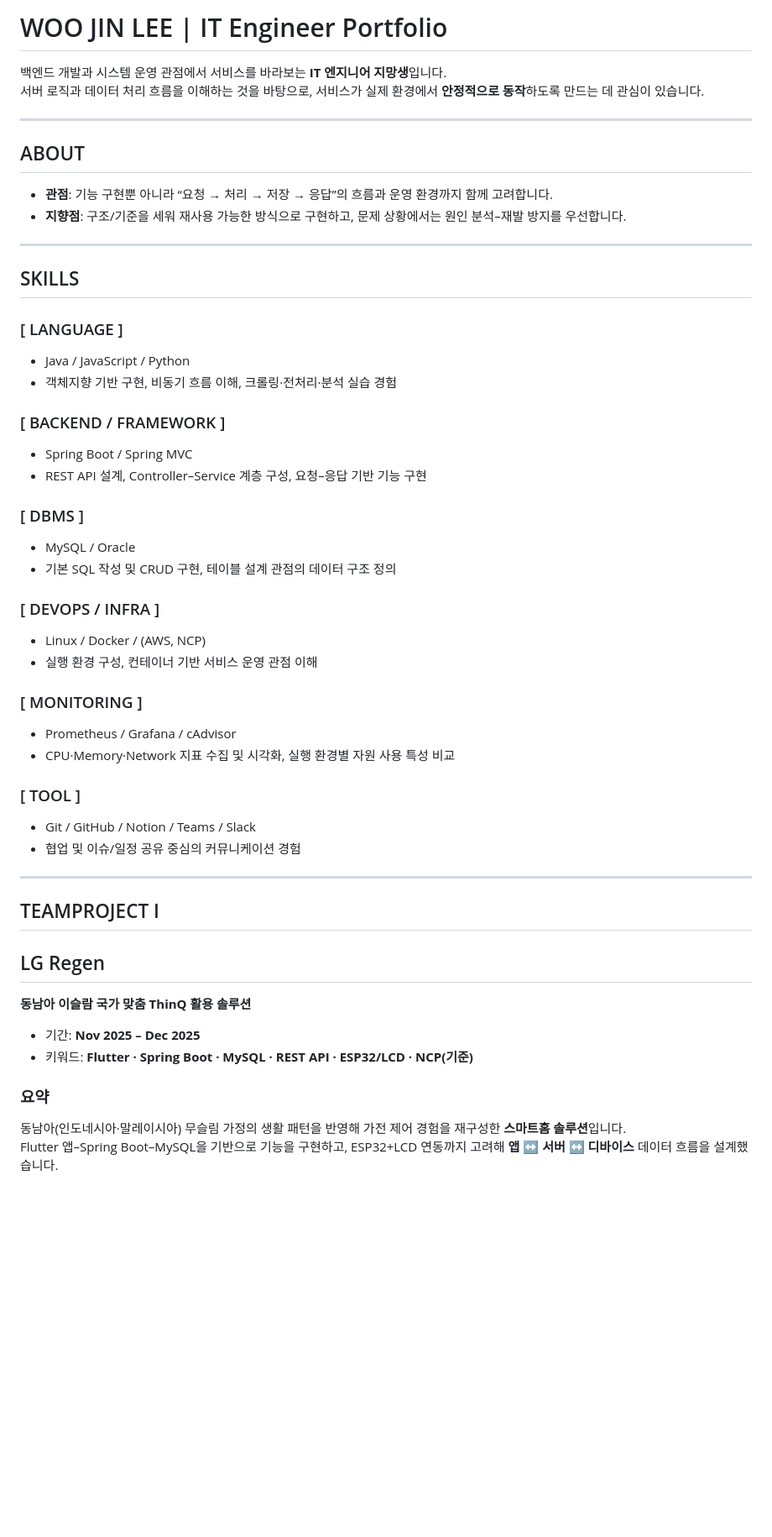
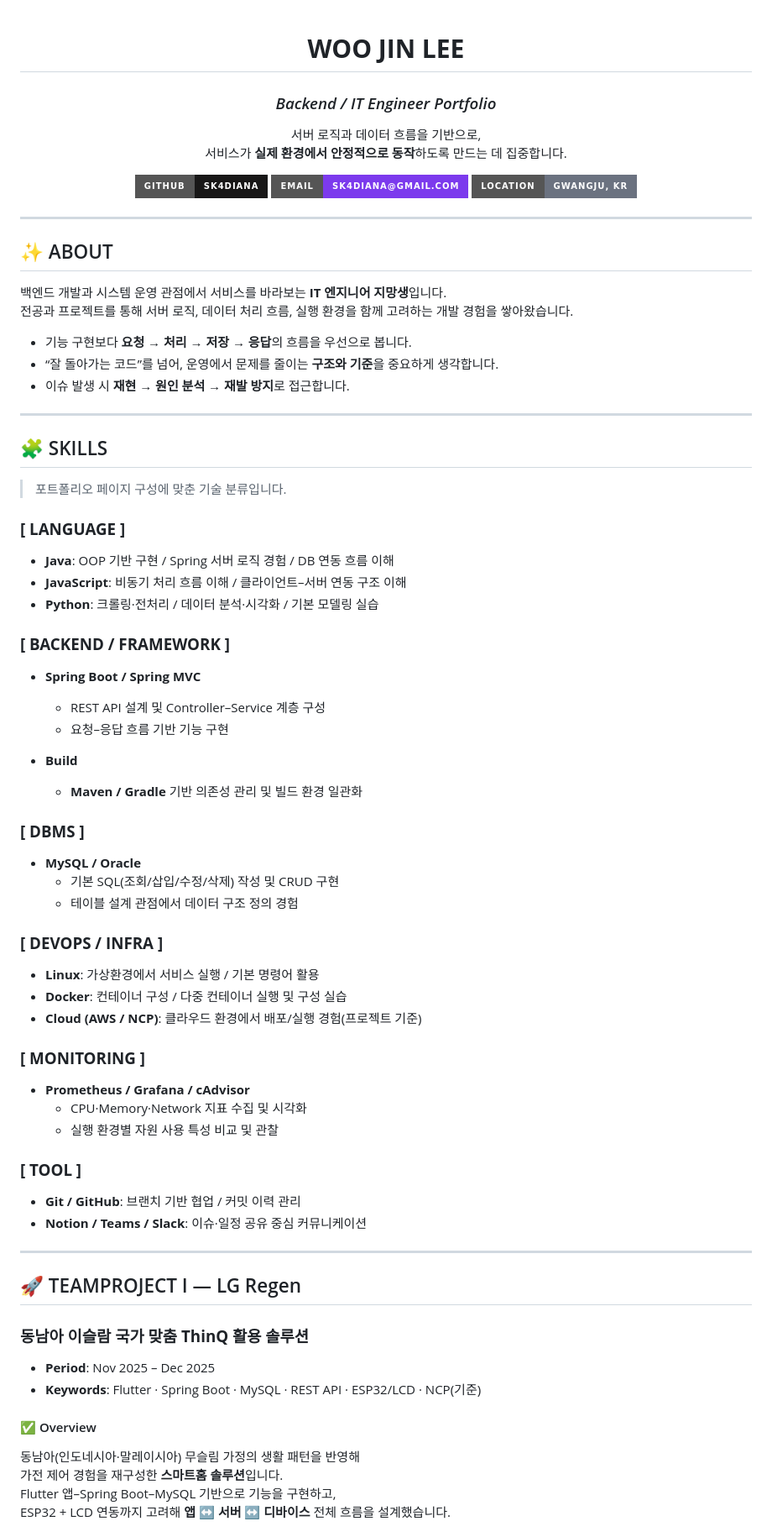
Before and after one commit to sk4diana/it-portfolio, a Markdown page: README.md, the part around one of its changes. Shown at 84% size. Rendered like a GitHub page; badges without logos; blank space fills up the shorter version.

```diff
--- a/README.md
+++ b/README.md
@@ -1,50 +1,74 @@
-# WOO JIN LEE | IT Engineer Portfolio
+<div align="center">
 
-백엔드 개발과 시스템 운영 관점에서 서비스를 바라보는 **IT 엔지니어 지망생**입니다.
-서버 로직과 데이터 처리 흐름을 이해하는 것을 바탕으로, 서비스가 실제 환경에서 **안정적으로 동작**하도록 만드는 데 관심이 있습니다.
+# **WOO JIN LEE**
+### *Backend / IT Engineer Portfolio*
+
+서버 로직과 데이터 흐름을 기반으로,
+서비스가 **실제 환경에서 안정적으로 동작**하도록 만드는 데 집중합니다.
+
+[![GitHub](https://img.shields.io/badge/GitHub-sk4diana-181717?style=for-the-badge&logo=github)](https://github.com/sk4diana)
+![Email](https://img.shields.io/badge/Email-sk4diana@gmail.com-7c3aed?style=for-the-badge)
+![Location](https://img.shields.io/badge/Location-Gwangju,%20KR-6b7280?style=for-the-badge)
+
+</div>
 
 ---
 
-## ABOUT
-- **관점**: 기능 구현뿐 아니라 “요청 → 처리 → 저장 → 응답”의 흐름과 운영 환경까지 함께 고려합니다.
-- **지향점**: 구조/기준을 세워 재사용 가능한 방식으로 구현하고, 문제 상황에서는 원인 분석–재발 방지를 우선합니다.
+## ✨ ABOUT
+백엔드 개발과 시스템 운영 관점에서 서비스를 바라보는 **IT 엔지니어 지망생**입니다.
+전공과 프로젝트를 통해 서버 로직, 데이터 처리 흐름, 실행 환경을 함께 고려하는 개발 경험을 쌓아왔습니다.
+
+- 기능 구현보다 **요청 → 처리 → 저장 → 응답**의 흐름을 우선으로 봅니다.
+- “잘 돌아가는 코드”를 넘어, 운영에서 문제를 줄이는 **구조와 기준**을 중요하게 생각합니다.
+- 이슈 발생 시 **재현 → 원인 분석 → 재발 방지**로 접근합니다.
 
 ---
 
-## SKILLS
-### [ LANGUAGE ]
-- Java / JavaScript / Python
-- 객체지향 기반 구현, 비동기 흐름 이해, 크롤링·전처리·분석 실습 경험
+## 🧩 SKILLS
+> 포트폴리오 페이지 구성에 맞춘 기술 분류입니다.
 
-### [ BACKEND / FRAMEWORK ]
-- Spring Boot / Spring MVC
-- REST API 설계, Controller–Service 계층 구성, 요청–응답 기반 기능 구현
+### **[ LANGUAGE ]**
+- **Java**: OOP 기반 구현 / Spring 서버 로직 경험 / DB 연동 흐름 이해
+- **JavaScript**: 비동기 처리 흐름 이해 / 클라이언트–서버 연동 구조 이해
+- **Python**: 크롤링·전처리 / 데이터 분석·시각화 / 기본 모델링 실습
 
-### [ DBMS ]
-- MySQL / Oracle
-- 기본 SQL 작성 및 CRUD 구현, 테이블 설계 관점의 데이터 구조 정의
+### **[ BACKEND / FRAMEWORK ]**
+- **Spring Boot / Spring MVC**
+  - REST API 설계 및 Controller–Service 계층 구성
+  - 요청–응답 흐름 기반 기능 구현
 
-### [ DEVOPS / INFRA ]
-- Linux / Docker / (AWS, NCP)
-- 실행 환경 구성, 컨테이너 기반 서비스 운영 관점 이해
+- **Build**
+  - **Maven / Gradle** 기반 의존성 관리 및 빌드 환경 일관화
 
-### [ MONITORING ]
-- Prometheus / Grafana / cAdvisor
-- CPU·Memory·Network 지표 수집 및 시각화, 실행 환경별 자원 사용 특성 비교
+### **[ DBMS ]**
+- **MySQL / Oracle**
+  - 기본 SQL(조회/삽입/수정/삭제) 작성 및 CRUD 구현
+  - 테이블 설계 관점에서 데이터 구조 정의 경험
 
-### [ TOOL ]
-- Git / GitHub / Notion / Teams / Slack
-- 협업 및 이슈/일정 공유 중심의 커뮤니케이션 경험
+### **[ DEVOPS / INFRA ]**
+- **Linux**: 가상환경에서 서비스 실행 / 기본 명령어 활용
+- **Docker**: 컨테이너 구성 / 다중 컨테이너 실행 및 구성 실습
+- **Cloud (AWS / NCP)**: 클라우드 환경에서 배포/실행 경험(프로젝트 기준)
+
+### **[ MONITORING ]**
+- **Prometheus / Grafana / cAdvisor**
+  - CPU·Memory·Network 지표 수집 및 시각화
+  - 실행 환경별 자원 사용 특성 비교 및 관찰
+
+### **[ TOOL ]**
+- **Git / GitHub**: 브랜치 기반 협업 / 커밋 이력 관리
+- **Notion / Teams / Slack**: 이슈·일정 공유 중심 커뮤니케이션
 
 ---
 
-## TEAMPROJECT I
-## LG Regen
-**동남아 이슬람 국가 맞춤 ThinQ 활용 솔루션**
-- 기간: **Nov 2025 – Dec 2025**
-- 키워드: **Flutter · Spring Boot · MySQL · REST API · ESP32/LCD · NCP(기준)**
+## 🚀 TEAMPROJECT I — LG Regen
+### **동남아 이슬람 국가 맞춤 ThinQ 활용 솔루션**
+- **Period**: Nov 2025 – Dec 2025
+- **Keywords**: Flutter · Spring Boot · MySQL · REST API · ESP32/LCD · NCP(기준)
 
-### 요약
-동남아(인도네시아·말레이시아) 무슬림 가정의 생활 패턴을 반영해 가전 제어 경험을 재구성한 **스마트홈 솔루션**입니다.
-Flutter 앱–Spring Boot–MySQL을 기반으로 기능을 구현하고, ESP32+LCD 연동까지 고려해 **앱 ↔ 서버 ↔ 디바이스** 데이터 흐름을 설계했습니다.
+#### ✅ Overview
+동남아(인도네시아·말레이시아) 무슬림 가정의 생활 패턴을 반영해
+가전 제어 경험을 재구성한 **스마트홈 솔루션**입니다.
+Flutter 앱–Spring Boot–MySQL 기반으로 기능을 구현하고,
+ESP32 + LCD 연동까지 고려해 **앱 ↔ 서버 ↔ 디바이스** 전체 흐름을 설계했습니다.
 
```
Also changed, not shown: other parts of README.md (+33 -25 lines).
